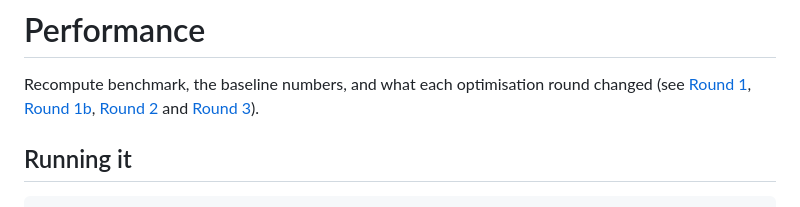
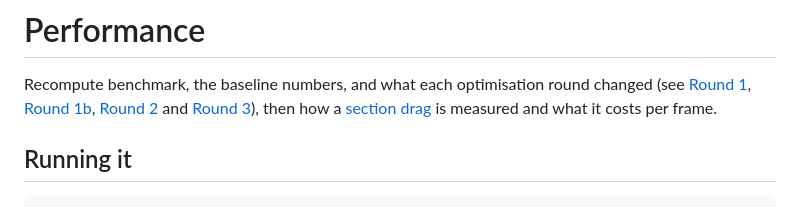
Before and after one commit to Jensderond/fillet, a Markdown page: docs/performance.md, the part around one of its changes. Drawn GitHub-style.

```diff
--- a/docs/performance.md
+++ b/docs/performance.md
@@ -3,7 +3,8 @@
 Recompute benchmark, the baseline numbers, and what each optimisation round changed (see
 [Round 1](#round-1-kernel-booleans-2026-10-25), [Round 1b](#round-1b-agent-steps-candidates-2-and-3),
 [Round 2](#round-2-meshing-face-infos-and-report-queries-2026-10-25) and
-[Round 3](#round-3-report-values-solid-classification-and-meshing-2026-10-26)).
+[Round 3](#round-3-report-values-solid-classification-and-meshing-2026-10-26)), then how a
+[section drag](#section-drag-2026-10-30) is measured and what it costs per frame.
 
 ## Running it
 
```
Also changed, not shown: other parts of docs/performance.md (+67 -0 lines), README.md (+3 -2 lines), docs/design.md (+8 -3 lines).
